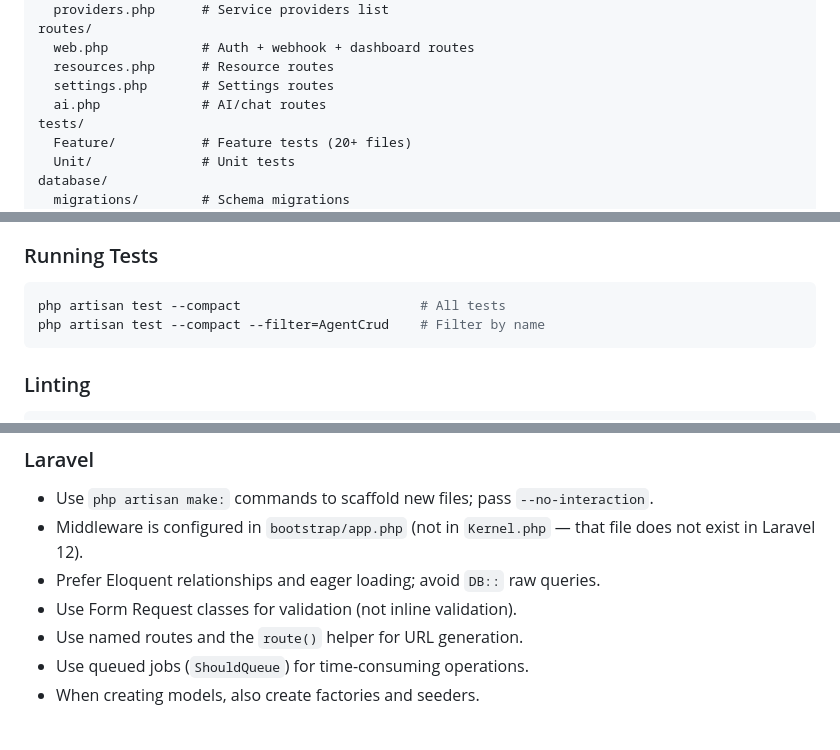
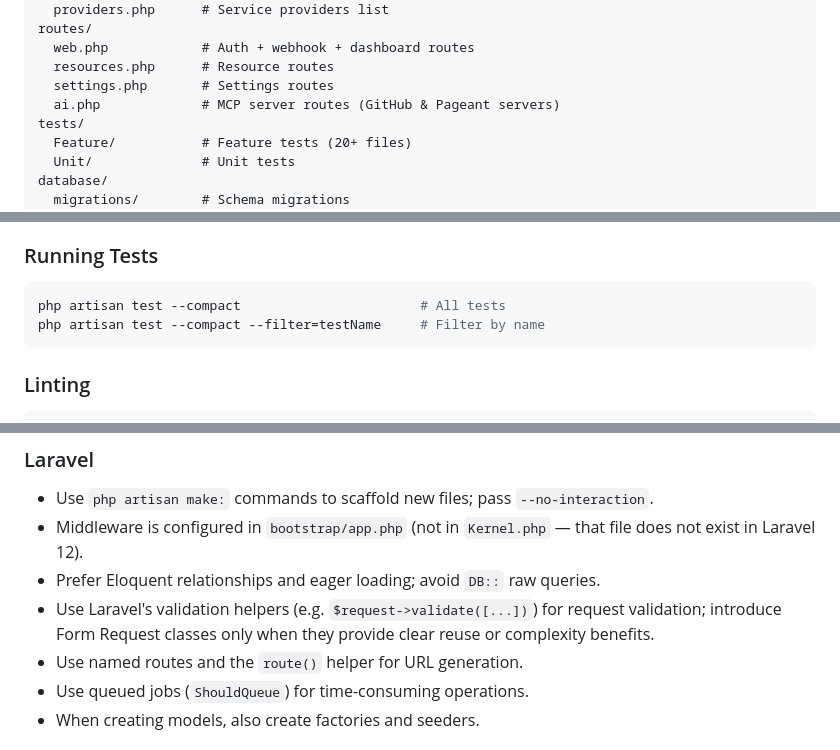
Before and after one commit to datashaman/pageant, a Markdown page: .github/copilot-instructions.md, 3 parts joined by grey strips. GitHub-like rendering.

Commit message:
Fix copilot-instructions.md issues from PR #21 review
Address review comments:
- Fix test filter example to use generic placeholder
- Update validation convention to match actual codebase patterns
- Add missing Repo -> skills relationship to model diagram
- Fix ai.php route description (MCP servers, not AI/chat)

Co-Authored-By: Claude Opus 4.6 <noreply@anthropic.com>

````diff
--- a/.github/copilot-instructions.md
+++ b/.github/copilot-instructions.md
@@ -47,7 +47,7 @@ routes/
   web.php            # Auth + webhook + dashboard routes
   resources.php      # Resource routes
   settings.php       # Settings routes
-  ai.php             # AI/chat routes
+  ai.php             # MCP server routes (GitHub & Pageant servers)
 tests/
   Feature/           # Feature tests (20+ files)
   Unit/              # Unit tests
@@ -122,7 +123,7 @@ composer run dev
 
 ```bash
 php artisan test --compact                       # All tests
-php artisan test --compact --filter=AgentCrud    # Filter by name
+php artisan test --compact --filter=testName     # Filter by name
 ```
 
 ### Linting
@@ -188,7 +189,7 @@ php artisan passport:keys
 - Use `php artisan make:` commands to scaffold new files; pass `--no-interaction`.
 - Middleware is configured in `bootstrap/app.php` (not in `Kernel.php` — that file does not exist in Laravel 12).
 - Prefer Eloquent relationships and eager loading; avoid `DB::` raw queries.
-- Use Form Request classes for validation (not inline validation).
+- Use Laravel's validation helpers (e.g. `$request->validate([...])`) for request validation; introduce Form Request classes only when they provide clear reuse or complexity benefits.
 - Use named routes and the `route()` helper for URL generation.
 - Use queued jobs (`ShouldQueue`) for time-consuming operations.
 - When creating models, also create factories and seeders.
````
Also changed, not shown: other parts of .github/copilot-instructions.md (+1 -0 lines).
